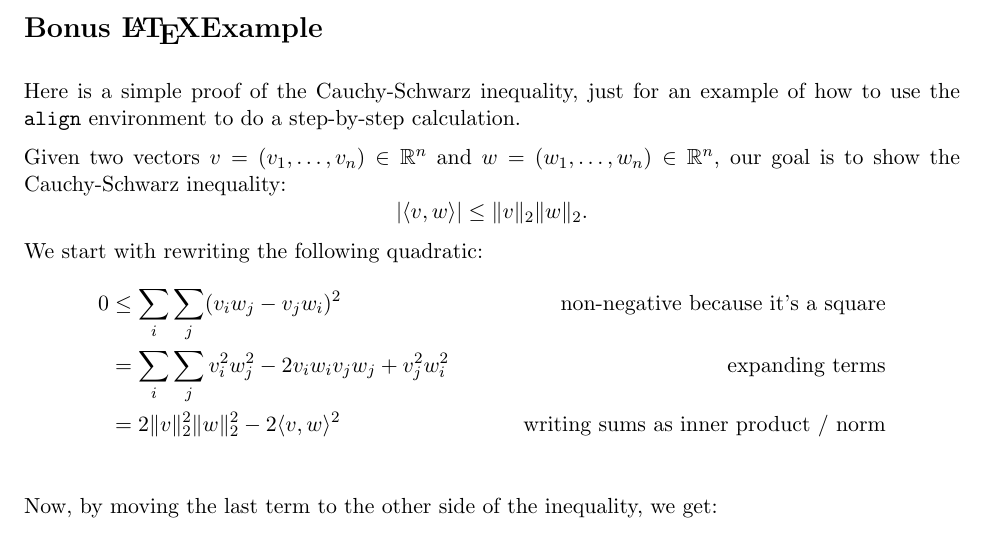
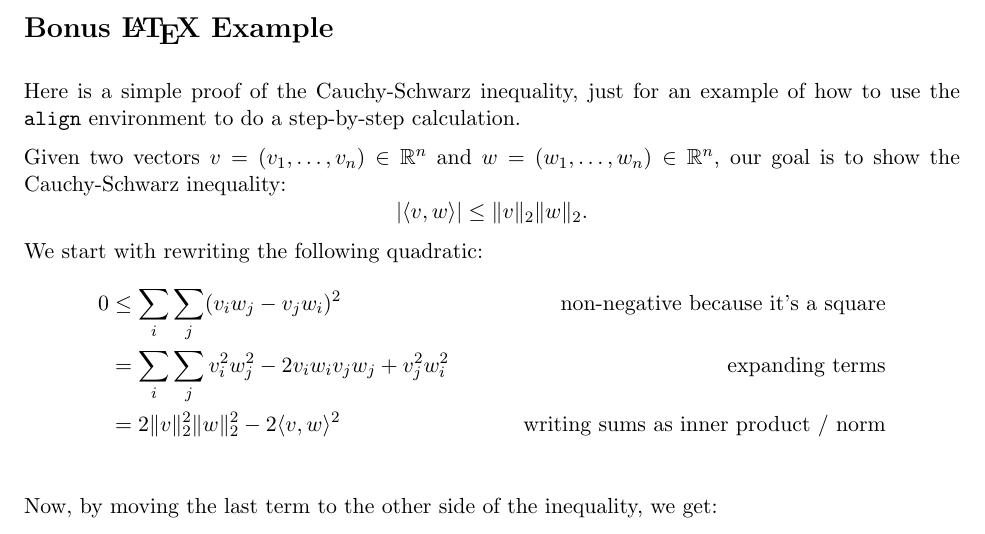
Before and after one commit to tomfletcher/ConvexOptimization, a LaTeX problem sheet (homeworks/hw1-example.tex): part of page 3 of 3, cut so that both start at the same text. Compiled offline with pdfLaTeX.

Commit message:
fix typo

```diff
--- a/homeworks/hw1-example.tex
+++ b/homeworks/hw1-example.tex
@@ -132,7 +132,7 @@ epigraph of a function a convex cone? When is the epigraph of a function a polyh
 
 \end{enumerate}
 
-\section*{Bonus \LaTeX Example}
+\section*{Bonus \LaTeX \ Example}
 Here is a simple proof of the Cauchy-Schwarz inequality, just for an example of
 how to use the {\tt align} environment to do a step-by-step calculation.
 
```
Also changed, not shown: schedule.md (+1 -1 lines).
